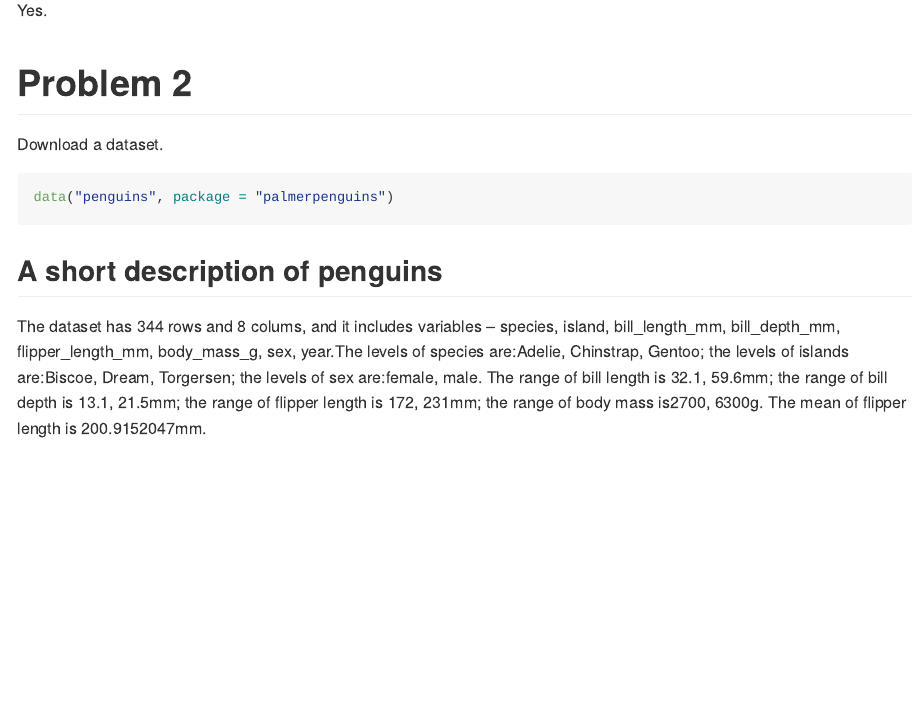
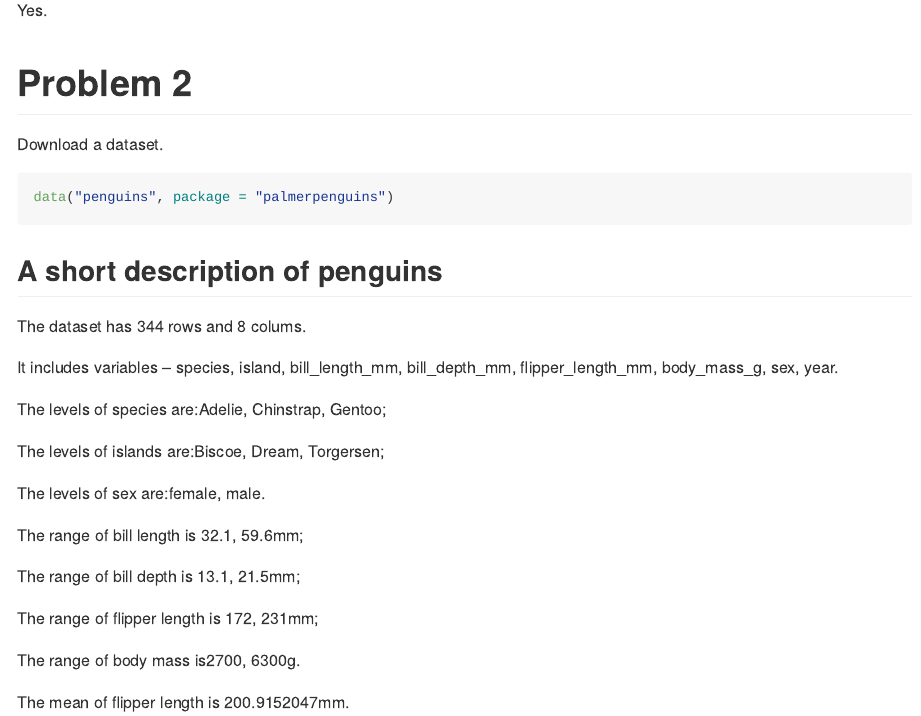
Before and after one commit to 77liner/p8105_hw1_lg3156, an R Markdown document (p8105_hw1_lg3156.Rmd): the page in a window 1100 px wide, from 2560 px down. Rendered offline with R 4.5, knitr and Pandoc, with nearby package versions; code that draws random numbers runs with fixed seeds of ours.

Commit message:
Some adjustments to make the discription clear

````diff
--- a/p8105_hw1_lg3156.Rmd
+++ b/p8105_hw1_lg3156.Rmd
@@ -62,7 +62,25 @@ data("penguins", package = "palmerpenguins")
 ```
 ## A short description of penguins
 
-The dataset has `r nrow(penguins)` rows and `r ncol(penguins)` colums, and it includes variables -- `r names(penguins)`.The levels of species are:`r levels(pull(penguins,species))`; the levels of islands are:`r levels(pull(penguins,island))`; the levels of sex are:`r levels(pull(penguins,sex))`. The range of bill length is `r range(pull(penguins, bill_length_mm),na.rm=T)`mm; the range of bill depth is `r range(pull(penguins, bill_depth_mm),na.rm=T)`mm; the range of flipper length is `r range(pull(penguins, flipper_length_mm),na.rm=T)`mm; the range of body mass is`r range(pull(penguins, body_mass_g),na.rm=T)`g. The mean of flipper length is `r mean(pull(penguins,flipper_length_mm), na.rm=T)`mm.
+The dataset has `r nrow(penguins)` rows and `r ncol(penguins)` colums.
+
+It includes variables -- `r names(penguins)`.
+
+The levels of species are:`r levels(pull(penguins,species))`;
+
+The levels of islands are:`r levels(pull(penguins,island))`;
+
+The levels of sex are:`r levels(pull(penguins,sex))`.
+
+The range of bill length is `r range(pull(penguins, bill_length_mm),na.rm=T)`mm;
+
+The range of bill depth is `r range(pull(penguins, bill_depth_mm),na.rm=T)`mm;
+
+The range of flipper length is `r range(pull(penguins, flipper_length_mm),na.rm=T)`mm;
+
+The range of body mass is`r range(pull(penguins, body_mass_g),na.rm=T)`g.
+
+The mean of flipper length is `r mean(pull(penguins,flipper_length_mm), na.rm=T)`mm.
 
 
 ## Make a scatterplot
````
Also changed, not shown: p8105_hw1_lg3156.md.
